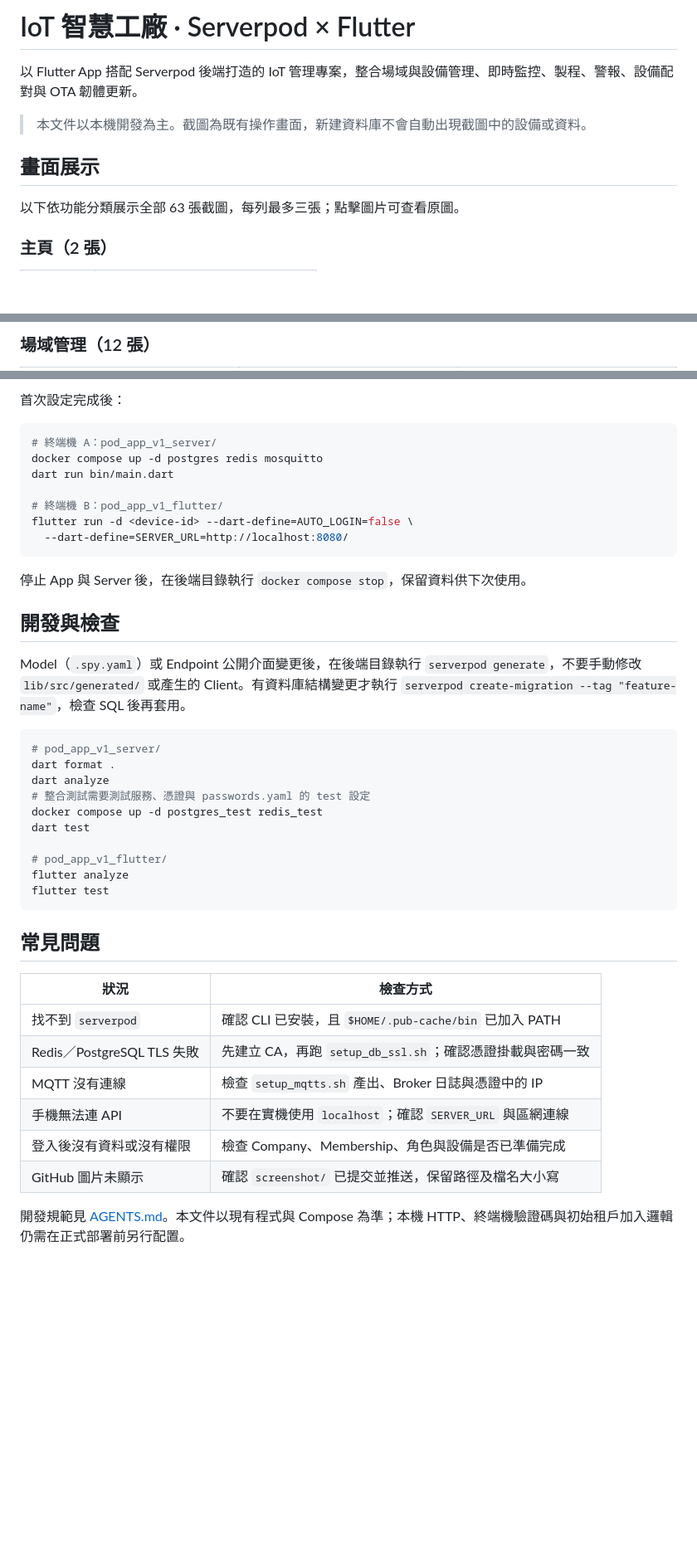
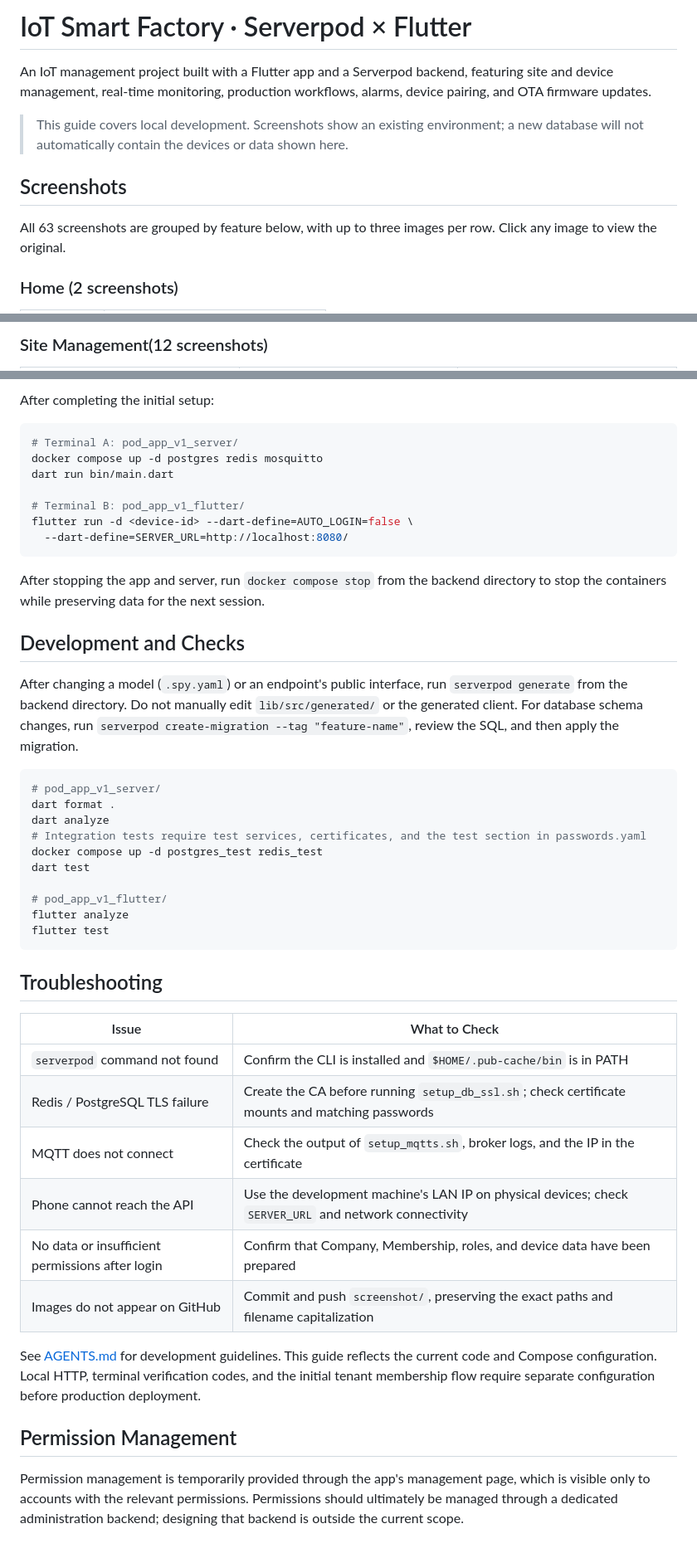
Before and after one commit to kenYuCh/iot_mes_demo_test, a Markdown page: README.md, 3 parts joined by grey strips. Shown at 83% size. Drawn GitHub-style; blank space fills up the shorter version.

````diff
--- a/README.md
+++ b/README.md
@@ -1,14 +1,14 @@
-# IoT 智慧工廠 · Serverpod × Flutter
+# IoT Smart Factory · Serverpod × Flutter
 
-以 Flutter App 搭配 Serverpod 後端打造的 IoT 管理專案，整合場域與設備管理、即時監控、製程、警報、設備配對與 OTA 韌體更新。
+An IoT management project built with a Flutter app and a Serverpod backend, featuring site and device management, real-time monitoring, production workflows, alarms, device pairing, and OTA firmware updates.
 
-> 本文件以本機開發為主。截圖為既有操作畫面，新建資料庫不會自動出現截圖中的設備或資料。
+> This guide covers local development. Screenshots show an existing environment; a new database will not automatically contain the devices or data shown here.
 
-## 畫面展示
+## Screenshots
 
-以下依功能分類展示全部 63 張截圖，每列最多三張；點擊圖片可查看原圖。
+All 63 screenshots are grouped by feature below, with up to three images per row. Click any image to view the original.
 
-### 主頁（2 張）
+### Home (2 screenshots)
 
 <table>
   <tr>
@@ -17,7 +17,7 @@
   </tr>
 </table>
 
-### 場域管理（12 張）
+### Site Management(12 screenshots)
 
 <table>
   <tr>
@@ -338,27 +338,27 @@ flutter run -d <device-id> --dart-define=AUTO_LOGIN=false \
 
-首次設定完成後：
+After completing the initial setup:
 
 ```bash
-# 終端機 A：pod_app_v1_server/
+# Terminal A: pod_app_v1_server/
 docker compose up -d postgres redis mosquitto
 dart run bin/main.dart
 
-# 終端機 B：pod_app_v1_flutter/
+# Terminal B: pod_app_v1_flutter/
 flutter run -d <device-id> --dart-define=AUTO_LOGIN=false \
   --dart-define=SERVER_URL=http://localhost:8080/
 ```
 
-停止 App 與 Server 後，在後端目錄執行 `docker compose stop`，保留資料供下次使用。
+After stopping the app and server, run `docker compose stop` from the backend directory to stop the containers while preserving data for the next session.
 
-## 開發與檢查
+## Development and Checks
 
-Model（`.spy.yaml`）或 Endpoint 公開介面變更後，在後端目錄執行 `serverpod generate`，不要手動修改 `lib/src/generated/` 或產生的 Client。有資料庫結構變更才執行 `serverpod create-migration --tag "feature-name"`，檢查 SQL 後再套用。
+After changing a model (`.spy.yaml`) or an endpoint's public interface, run `serverpod generate` from the backend directory. Do not manually edit `lib/src/generated/` or the generated client. For database schema changes, run `serverpod create-migration --tag "feature-name"`, review the SQL, and then apply the migration.
 
 ```bash
 # pod_app_v1_server/
 dart format .
 dart analyze
-# 整合測試需要測試服務、憑證與 passwords.yaml 的 test 設定
+# Integration tests require test services, certificates, and the test section in passwords.yaml
 docker compose up -d postgres_test redis_test
 dart test
 
@@ -367,15 +367,19 @@ flutter analyze
 flutter test
 ```
 
-## 常見問題
+## Troubleshooting
 
-| 狀況 | 檢查方式 |
+| Issue | What to Check |
 | --- | --- |
-| 找不到 `serverpod` | 確認 CLI 已安裝，且 `$HOME/.pub-cache/bin` 已加入 PATH |
-| Redis／PostgreSQL TLS 失敗 | 先建立 CA，再跑 `setup_db_ssl.sh`；確認憑證掛載與密碼一致 |
-| MQTT 沒有連線 | 檢查 `setup_mqtts.sh` 產出、Broker 日誌與憑證中的 IP |
-| 手機無法連 API | 不要在實機使用 `localhost`；確認 `SERVER_URL` 與區網連線 |
-| 登入後沒有資料或沒有權限 | 檢查 Company、Membership、角色與設備是否已準備完成 |
-| GitHub 圖片未顯示 | 確認 `screenshot/` 已提交並推送，保留路徑及檔名大小寫 |
+| `serverpod` command not found | Confirm the CLI is installed and `$HOME/.pub-cache/bin` is in PATH |
+| Redis / PostgreSQL TLS failure | Create the CA before running `setup_db_ssl.sh`; check certificate mounts and matching passwords |
+| MQTT does not connect | Check the output of `setup_mqtts.sh`, broker logs, and the IP in the certificate |
+| Phone cannot reach the API | Use the development machine's LAN IP on physical devices; check `SERVER_URL` and network connectivity |
+| No data or insufficient permissions after login | Confirm that Company, Membership, roles, and device data have been prepared |
+| Images do not appear on GitHub | Commit and push `screenshot/`, preserving the exact paths and filename capitalization |
 
-開發規範見 [AGENTS.md](AGENTS.md)。本文件以現有程式與 Compose 為準；本機 HTTP、終端機驗證碼與初始租戶加入邏輯仍需在正式部署前另行配置。
+See [AGENTS.md](AGENTS.md) for development guidelines. This guide reflects the current code and Compose configuration. Local HTTP, terminal verification codes, and the initial tenant membership flow require separate configuration before production deployment.
+
+## Permission Management
+
+Permission management is temporarily provided through the app's management page, which is visible only to accounts with the relevant permissions. Permissions should ultimately be managed through a dedicated administration backend; designing that backend is outside the current scope.
````
Also changed, not shown: other parts of README.md (+126 -126 lines).
